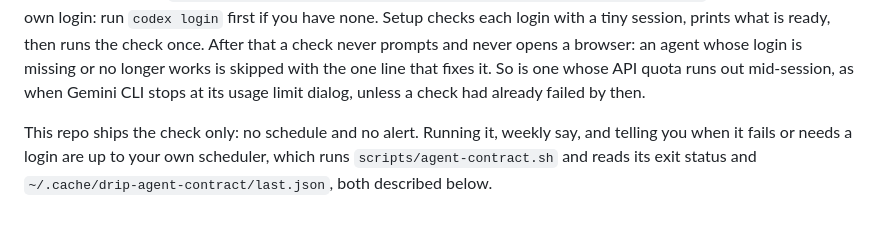
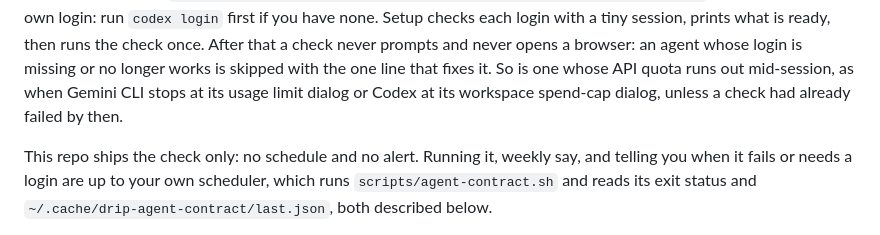
Before and after one commit to jrnxf/drip, a Markdown page: docs/development.md, the part around the change. Rendered like a GitHub page.

Commit message:
no-mistakes(document): Document Codex spend-cap stop in live check docs

```diff
--- a/docs/development.md
+++ b/docs/development.md
@@ -88,7 +88,7 @@ uses your own login: run `codex login` first if you have none. Setup checks each
 session, prints what is ready, then runs the check once. After that a check never prompts and never
 opens a browser: an agent whose login is missing or no longer works is skipped with the one line
 that fixes it. So is one whose API quota runs out mid-session, as when Gemini CLI stops at its
-usage limit dialog, unless a check had already failed by then.
+usage limit dialog or Codex at its workspace spend-cap dialog, unless a check had already failed by then.
 
 This repo ships the check only: no schedule and no alert. Running it, weekly say, and telling you
 when it fails or needs a login are up to your own scheduler, which runs `scripts/agent-contract.sh`
```
